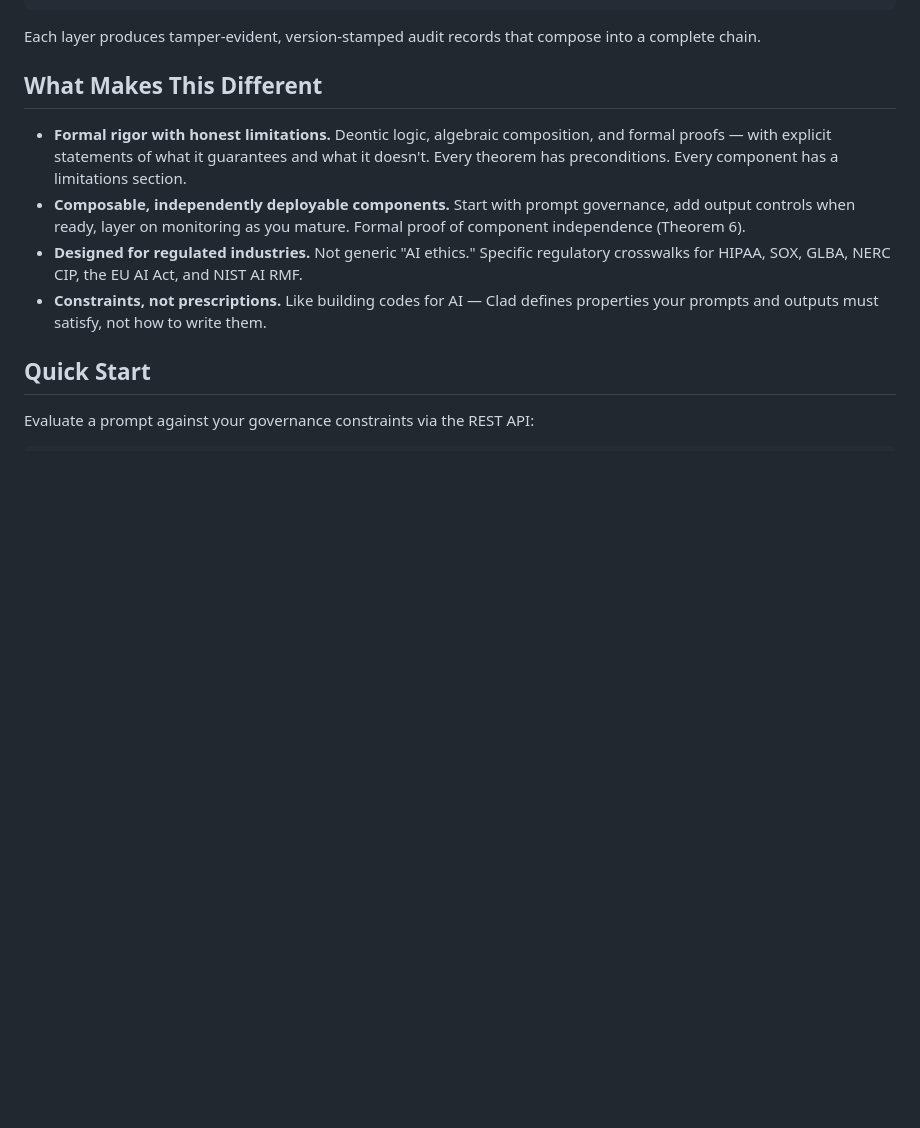
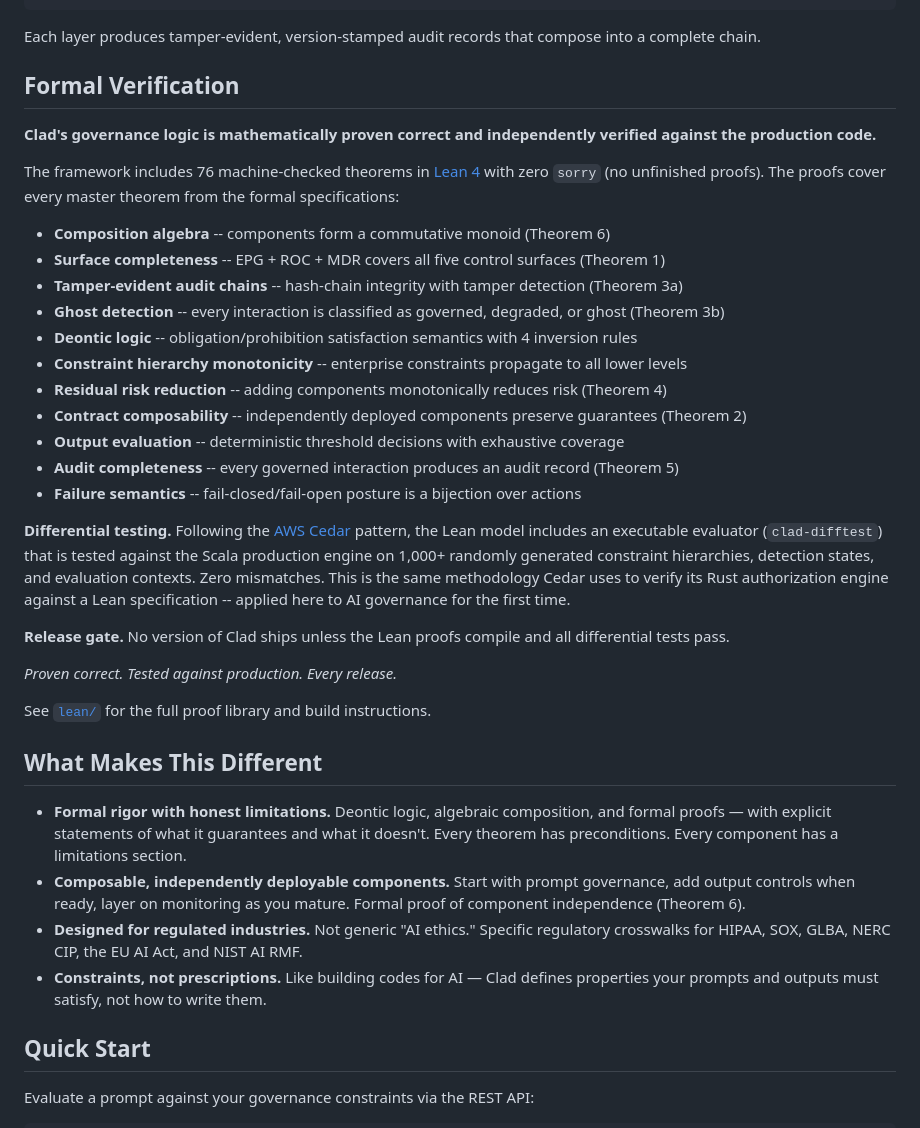
Before and after one commit to davecallaghan/clad, a Markdown page: README.md, the part around the change. Rendered like a GitHub page; blank space fills up the shorter version.

Commit message:
docs: add formal verification section to README
Co-Authored-By: Claude Opus 4.6 (1M context) <noreply@anthropic.com>

````diff
--- a/README.md
+++ b/README.md
@@ -41,6 +41,32 @@ User Input
 ```
 
 Each layer produces tamper-evident, version-stamped audit records that compose into a complete chain.
+
+## Formal Verification
+
+**Clad's governance logic is mathematically proven correct and independently verified against the production code.**
+
+The framework includes 76 machine-checked theorems in [Lean 4](https://lean-lang.org/) with zero `sorry` (no unfinished proofs). The proofs cover every master theorem from the formal specifications:
+
+- **Composition algebra** -- components form a commutative monoid (Theorem 6)
+- **Surface completeness** -- EPG + ROC + MDR covers all five control surfaces (Theorem 1)
+- **Tamper-evident audit chains** -- hash-chain integrity with tamper detection (Theorem 3a)
+- **Ghost detection** -- every interaction is classified as governed, degraded, or ghost (Theorem 3b)
+- **Deontic logic** -- obligation/prohibition satisfaction semantics with 4 inversion rules
+- **Constraint hierarchy monotonicity** -- enterprise constraints propagate to all lower levels
+- **Residual risk reduction** -- adding components monotonically reduces risk (Theorem 4)
+- **Contract composability** -- independently deployed components preserve guarantees (Theorem 2)
+- **Output evaluation** -- deterministic threshold decisions with exhaustive coverage
+- **Audit completeness** -- every governed interaction produces an audit record (Theorem 5)
+- **Failure semantics** -- fail-closed/fail-open posture is a bijection over actions
+
+**Differential testing.** Following the [AWS Cedar](https://www.amazon.science/publications/cedar-a-new-language-for-expressive-fast-safe-and-analyzable-authorization) pattern, the Lean model includes an executable evaluator (`clad-difftest`) that is tested against the Scala production engine on 1,000+ randomly generated constraint hierarchies, detection states, and evaluation contexts. Zero mismatches. This is the same methodology Cedar uses to verify its Rust authorization engine against a Lean specification -- applied here to AI governance for the first time.
+
+**Release gate.** No version of Clad ships unless the Lean proofs compile and all differential tests pass.
+
+*Proven correct. Tested against production. Every release.*
+
+See [`lean/`](lean/) for the full proof library and build instructions.
 
 ## What Makes This Different
 
````
